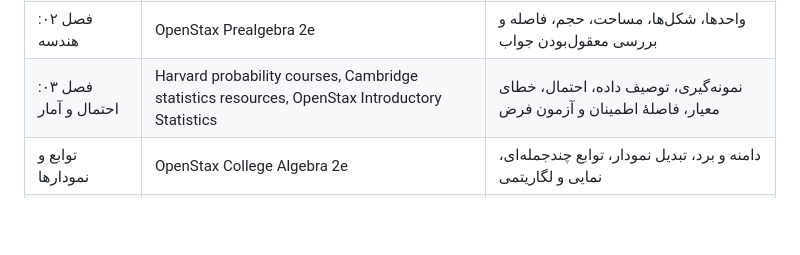
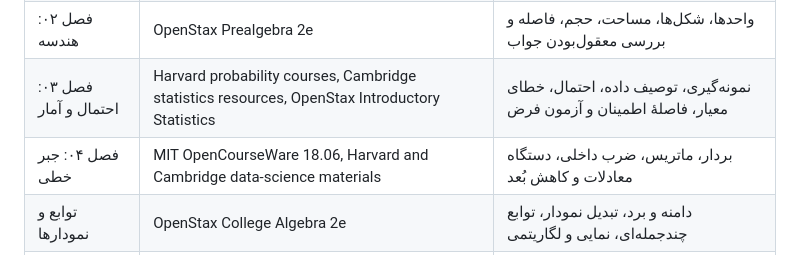
Before and after one commit to ebixs/math-data-science-academy, a Markdown page: SOURCES.md, the part around the change. GitHub-like rendering; blank space fills up the shorter version.

Commit message:
Map linear algebra to open university resources

```diff
--- a/SOURCES.md
+++ b/SOURCES.md
@@ -43,6 +43,7 @@
 | فصل ۰۱: جبر | OpenStax Prealgebra 2e و College Algebra 2e | معادلات، نامعادلات، دستگاه‌ها، توابع و مدل‌سازی؛ تمرین‌های پایه تا چالشی |
 | فصل ۰۲: هندسه | OpenStax Prealgebra 2e | واحدها، شکل‌ها، مساحت، حجم، فاصله و بررسی معقول‌بودن جواب |
 | فصل ۰۳: احتمال و آمار | Harvard probability courses, Cambridge statistics resources, OpenStax Introductory Statistics | نمونه‌گیری، توصیف داده، احتمال، خطای معیار، فاصلهٔ اطمینان و آزمون فرض |
+| فصل ۰۴: جبر خطی | MIT OpenCourseWare 18.06, Harvard and Cambridge data-science materials | بردار، ماتریس، ضرب داخلی، دستگاه معادلات و کاهش بُعد |
 | توابع و نمودارها | OpenStax College Algebra 2e | دامنه و برد، تبدیل نمودار، توابع چندجمله‌ای، نمایی و لگاریتمی |
 | احتمال و آمار | Harvard CS109 و دورهٔ احتمال هاروارد؛ Cambridge | نمونه‌گیری، توزیع‌ها، استنباط، فاصلهٔ اطمینان، آزمون فرض و سوگیری |
 | پایتون و تحلیل داده | Harvard CS50P و IBM | تمرین کدنویسی، کار با دادهٔ جدولی، پاک‌سازی، مصورسازی و گزارش |
```
